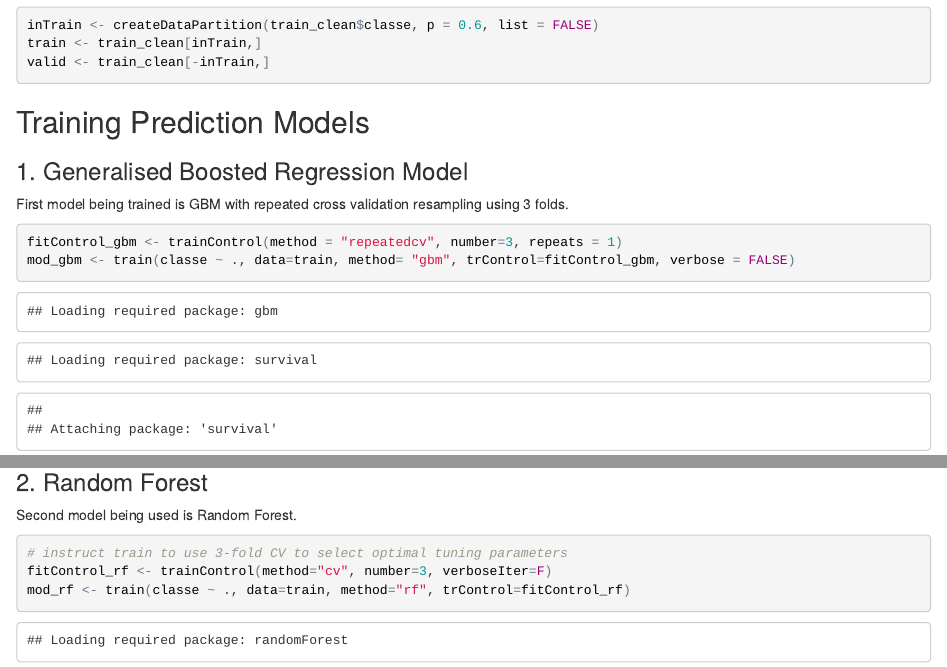
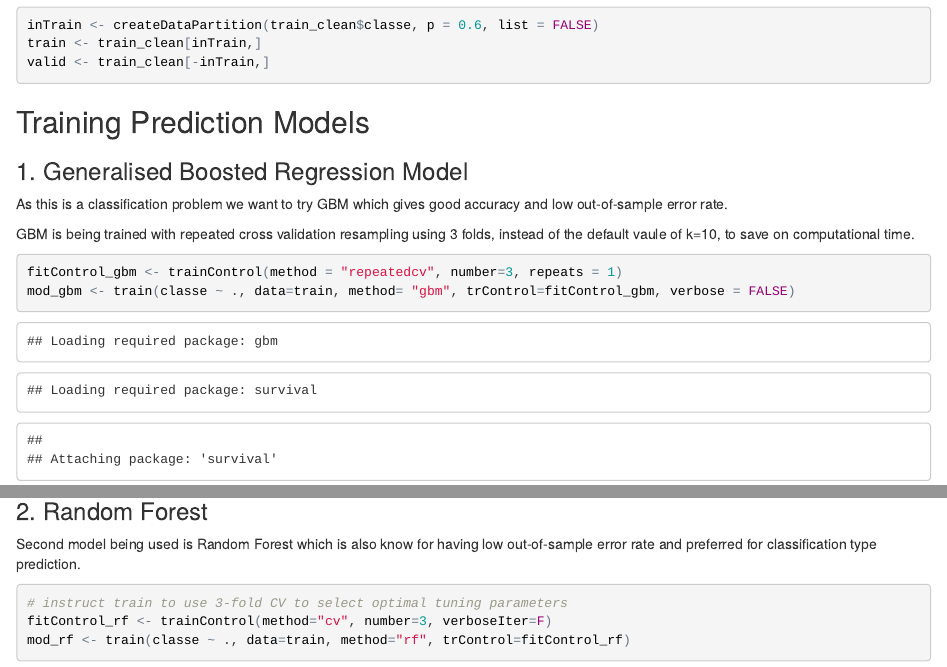
Before and after one commit to saurabhkesarwani/Coursera, an R Markdown document (index.Rmd): the page in a window 1100 px wide, from 2110 px down, and a second part further down, joined at a grey line. The pictures show the output file index.html that the author committed with the source, opened offline.

Commit message:
The updated final project files

````diff
--- a/index.Rmd
+++ b/index.Rmd
@@ -93,7 +93,9 @@ valid <- train_clean[-inTrain,]
 
 ### 1. Generalised Boosted Regression Model
 
-First model being trained is GBM with repeated cross validation resampling using 3 folds.
+As this is a classification problem we want to try GBM which gives good accuracy and low out-of-sample error rate.
+
+GBM is being trained with repeated cross validation resampling using 3 folds, instead of the default vaule of k=10, to save on computational time.
 
 ```{r GBM Fit}
 fitControl_gbm <- trainControl(method = "repeatedcv", number=3, repeats = 1)
@@ -115,12 +117,12 @@ pred_gbm <- predict(mod_gbm,valid)
 accuracy_gbm <- confusionMatrix(valid$classe, pred_gbm)$overall[1]
 accuracy_gbm
 ```
-We have receive an Accuracy of `r (round(accuracy_gbm, digits = 4)*100)` for  Generalised Boosted Model
+We have receive an Accuracy of `r (round(accuracy_gbm, digits = 4)*100)` for  Generalised Boosted Model. Here the out-of-sample error rate is `r (1 - accuracy_gbm)`.
 
 
 ### 2. Random Forest
 
-Second model being used is Random Forest.
+Second model being used is Random Forest which is also know for having low out-of-sample error rate and preferred for classification type prediction.
 ```{r Random Forest Model Fit}
 # instruct train to use 3-fold CV to select optimal tuning parameters
 fitControl_rf <- trainControl(method="cv", number=3, verboseIter=F)
````
Also changed, not shown: index.html, index.Rmd (4 more changed lines).
